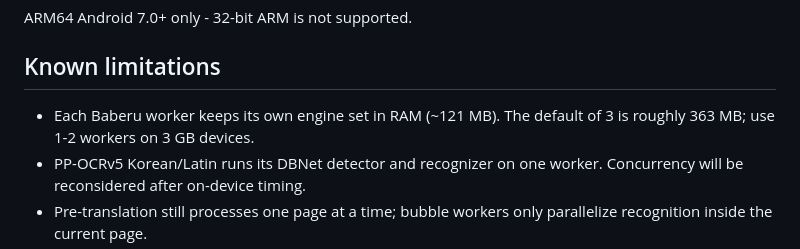
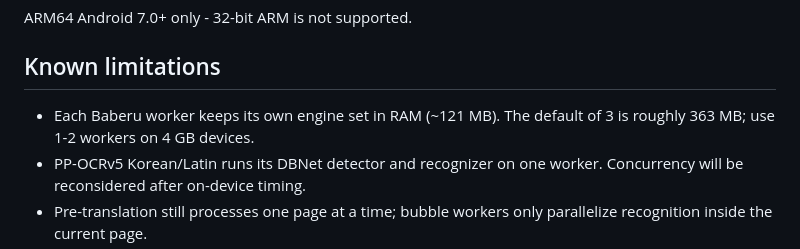
Before and after one commit to MR-LORD-REX/mangora, a Markdown page: releases/v0.0.5.md, the part around the change. GitHub-like rendering.

Commit message:
update : notes

```diff
--- a/releases/v0.0.5.md
+++ b/releases/v0.0.5.md
@@ -22,7 +22,7 @@ ARM64 Android 7.0+ only - 32-bit ARM is not supported.
 
 ## Known limitations
 
-- Each Baberu worker keeps its own engine set in RAM (~121 MB). The default of 3 is roughly 363 MB; use 1-2 workers on 3 GB devices.
+- Each Baberu worker keeps its own engine set in RAM (~121 MB). The default of 3 is roughly 363 MB; use 1-2 workers on 4 GB devices.
 - PP-OCRv5 Korean/Latin runs its DBNet detector and recognizer on one worker. Concurrency will be reconsidered after on-device timing.
 - Pre-translation still processes one page at a time; bubble workers only parallelize recognition inside the current page.
 - Auto bubbles with a batch size of 1 shows each bubble as soon as possible but makes more Gemini requests. Raise **Bubbles per batch** to reduce request volume.
```
